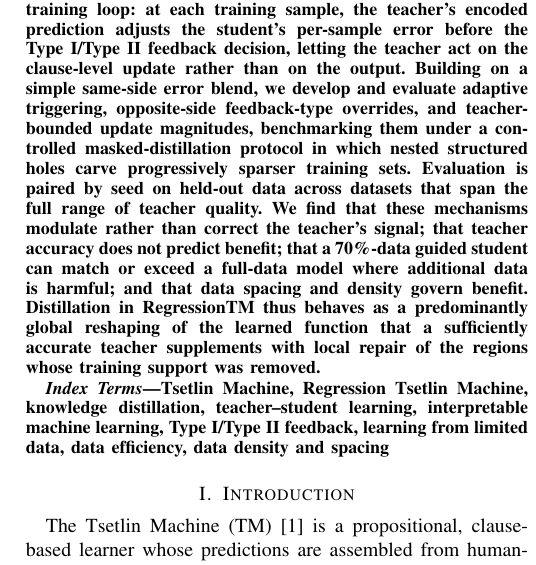
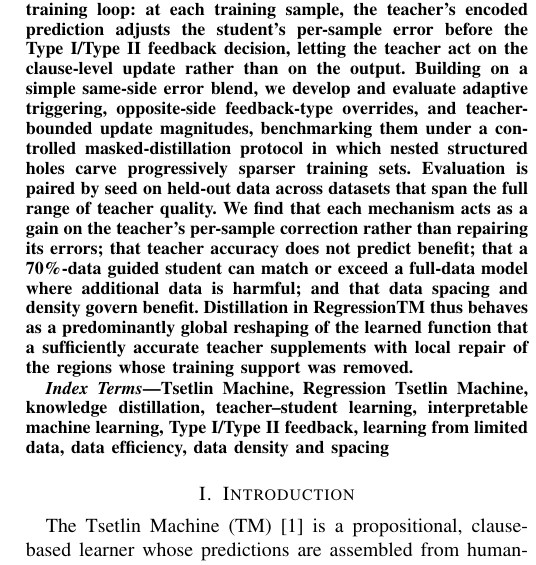
Before and after one commit to rupsaijna/regression-for-holes-TM, a LaTeX paper (paper/main.tex, which reads paper/sections/abstract.tex): part of one column of page 1 of 8, cut so that both start at the same text. Compiled offline with pdfLaTeX; a missing font is replaced by an installed copy or a similar font; a LaTeX package or settings file that is missing is left out.

Commit message:
Reframe abstract: gain on the teacher's per-sample correction
Replace the vague 'modulate rather than correct the teacher's signal' with a
self-contained phrasing that names the teacher's contribution (a per-sample
correction) and fixes the verb/object mismatch.

Co-Authored-By: Claude Opus 4.8 <noreply@anthropic.com>

```diff
--- a/paper/sections/abstract.tex
+++ b/paper/sections/abstract.tex
@@ -1,6 +1,7 @@
 Regression with the Tsetlin Machine (RegressionTM) offers an interpretable, logic-based alternative to conventional numeric predictors, but learning an accurate regression surface typically requires densely sampled training data, raising the question of how well such models can be trained when data is scarce. In this work, we study teacher–student knowledge distillation for RegressionTM, focusing on both whether a frozen, better-informed teacher can improve a data-starved student, and also where and why it does so. We introduce a family of teacher-guided feedback mechanisms that operate inside the student's training loop: at each training sample, the teacher's encoded prediction adjusts the student's per-sample error before the Type I/Type II feedback decision, letting the teacher act on the clause-level update rather than on the output. Building on a simple same-side error blend, we develop and evaluate adaptive triggering, opposite-side feedback-type overrides, and teacher-bounded update magnitudes, benchmarking them under a controlled masked-distillation protocol in which nested structured holes carve progressively sparser training sets. Evaluation is paired by seed on held-out data across datasets that span the full range of teacher quality.
 We find that
-these mechanisms modulate rather than correct the teacher's signal; that teacher accuracy
+each mechanism acts as a gain on the teacher's per-sample correction rather than repairing
+its errors; that teacher accuracy
 does not predict benefit; that a 70\%-data guided student can match or exceed a full-data
 model where additional data is harmful; and that data spacing and density govern benefit.
 Distillation in RegressionTM thus behaves as a predominantly global reshaping of the
```
